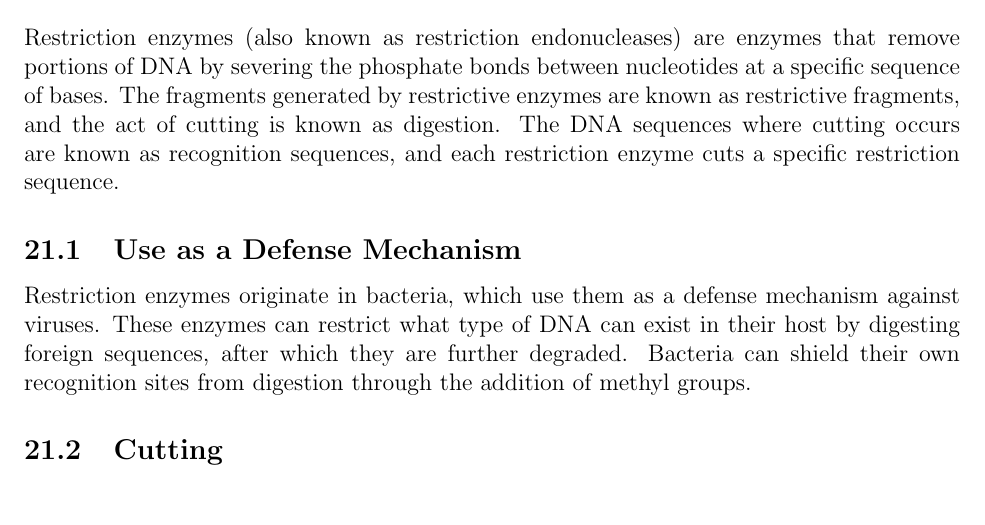
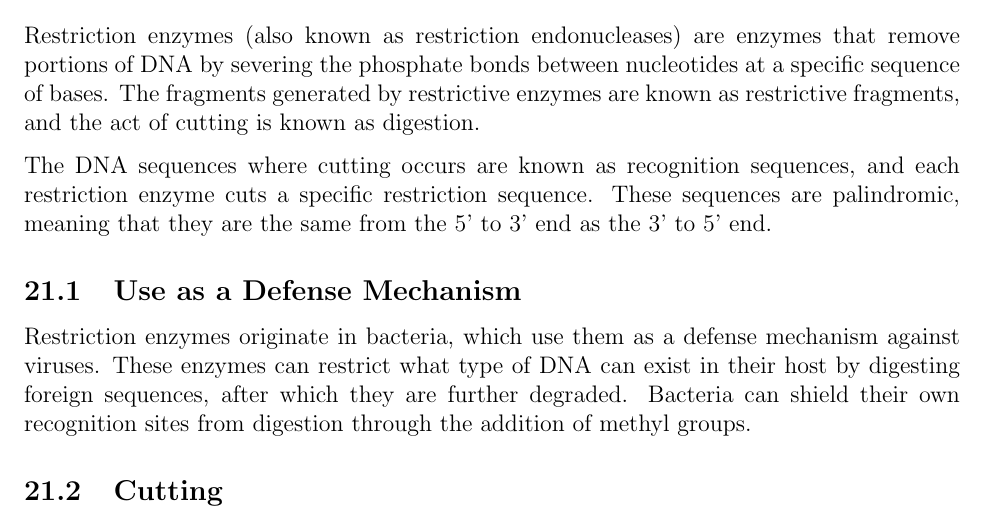
Before and after one commit to m-socha/BIOL-239-Notes, a LaTeX document (notes.tex): part of page 43 of 44, cut so that both start at the same text. Compiled offline with pdfLaTeX.

Commit message:
Add that recognition sequences are palindromic.

```diff
--- a/notes.tex
+++ b/notes.tex
@@ -929,7 +929,10 @@
   \section{Restriction Enzymes}
     Restriction enzymes (also known as restriction endonucleases) are enzymes that remove portions of DNA by severing the phosphate bonds between nucleotides
     at a specific sequence of bases. The fragments generated by restrictive enzymes are known as restrictive fragments, and the act of cutting is known as
-    digestion. The DNA sequences where cutting occurs are known as recognition sequences, and each restriction enzyme cuts a specific restriction sequence.
+    digestion.
+
+    The DNA sequences where cutting occurs are known as recognition sequences, and each restriction enzyme cuts a specific restriction sequence. These
+    sequences are palindromic, meaning that they are the same from the 5' to 3' end as the 3' to 5' end.
 
     \subsection{Use as a Defense Mechanism}
       Restriction enzymes originate in bacteria, which use them as a defense mechanism against viruses. These enzymes can restrict what type of DNA can exist in
```
Also changed, not shown: notes.pdf.
